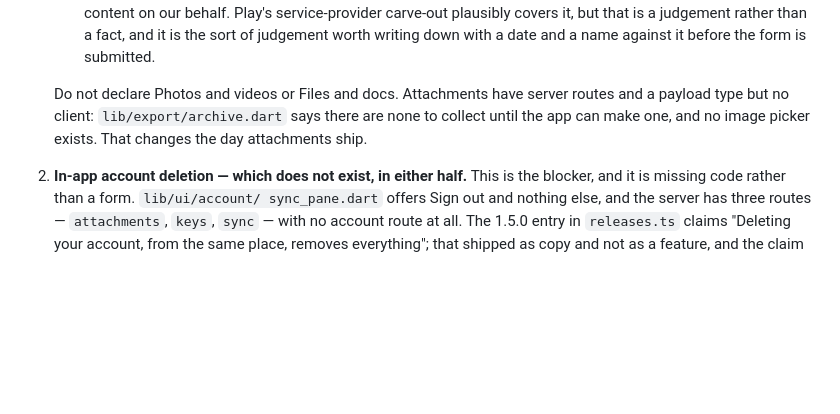
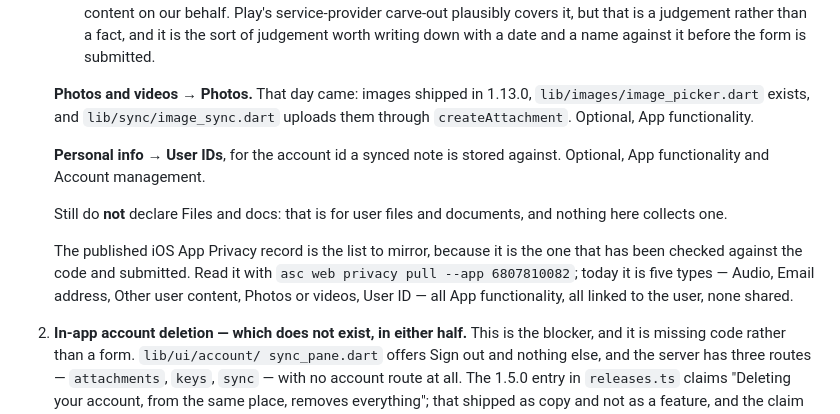
Before and after one commit to kapybara-org/kapynotes-app, a Markdown page: packaging/SUBMISSION.md, the part around the change. Drawn GitHub-style; blank space fills up the shorter version.

Commit message:
Say which data Play has to be told about now
The Data Safety notes told a reader not to declare Photos and videos,
because at the time no image picker existed. One shipped in 1.13.0, and
`lib/sync/image_sync.dart` has been uploading them ever since — so the
guidance was telling whoever fills in the form to under-declare, which is
the failure mode that gets an app removed rather than rejected.

Adds Photos, adds User IDs, and points at the published iOS App Privacy
record as the list to mirror. That record has been checked against the code
and submitted, so it is a better source than prose that goes stale the next
time something ships.

Co-Authored-By: Claude Opus 5 <noreply@anthropic.com>

```diff
--- a/packaging/SUBMISSION.md
+++ b/packaging/SUBMISSION.md
@@ -891,10 +891,21 @@ a takedown rather than a rejection:
      is the sort of judgement worth writing down with a date and a name
      against it before the form is submitted.
 
-   Do not declare Photos and videos or Files and docs. Attachments have server
-   routes and a payload type but no client: `lib/export/archive.dart` says
-   there are none to collect until the app can make one, and no image picker
-   exists. That changes the day attachments ship.
+   **Photos and videos → Photos.** That day came: images shipped in 1.13.0,
+   `lib/images/image_picker.dart` exists, and `lib/sync/image_sync.dart`
+   uploads them through `createAttachment`. Optional, App functionality.
+
+   **Personal info → User IDs**, for the account id a synced note is stored
+   against. Optional, App functionality and Account management.
+
+   Still do **not** declare Files and docs: that is for user files and
+   documents, and nothing here collects one.
+
+   The published iOS App Privacy record is the list to mirror, because it is
+   the one that has been checked against the code and submitted. Read it with
+   `asc web privacy pull --app 6807810082`; today it is five types — Audio,
+   Email address, Other user content, Photos or videos, User ID — all
+   App functionality, all linked to the user, none shared.
 2. **In-app account deletion — which does not exist, in either half.** This is
    the blocker, and it is missing code rather than a form. `lib/ui/account/
    sync_pane.dart` offers Sign out and nothing else, and the server has three
```
